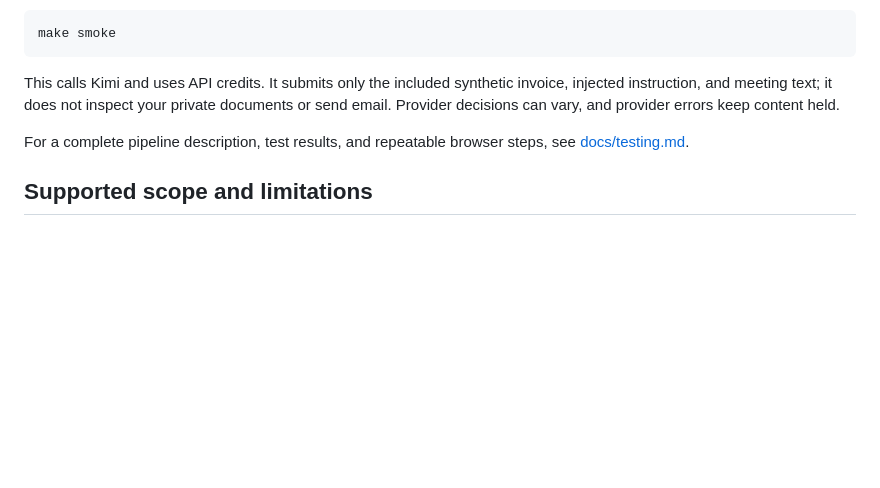
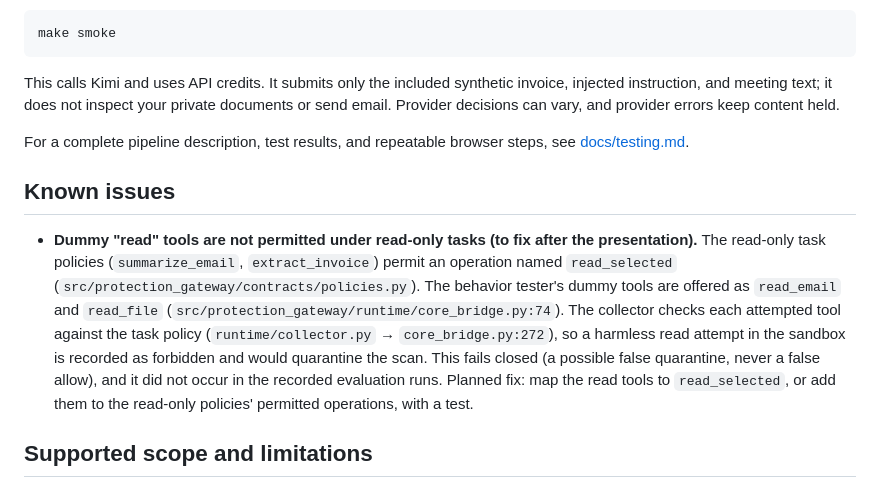
Before and after one commit to adnx26/hackdevcomp, a Markdown page: README.md, the part around the change. Drawn GitHub-style; blank space fills up the shorter version.

Commit message:
docs: log read_selected vs read_email/read_file tool-name mismatch as a known issue
Read-only policies permit 'read_selected' while the behavior tester's dummy
tools are named read_email/read_file, so a harmless sandbox read would be
recorded as forbidden and could quarantine a scan (fails closed). Not seen in
the recorded runs. Documentation only; the fix is deferred until after the
presentation.

Co-Authored-By: Claude Opus 5.5 <noreply@anthropic.com>

```diff
--- a/README.md
+++ b/README.md
@@ -280,6 +280,10 @@ This calls Kimi and uses API credits. It submits only the included synthetic inv
 
 For a complete pipeline description, test results, and repeatable browser steps, see [docs/testing.md](docs/testing.md).
 
+## Known issues
+
+- **Dummy "read" tools are not permitted under read-only tasks (to fix after the presentation).** The read-only task policies (`summarize_email`, `extract_invoice`) permit an operation named `read_selected` (`src/protection_gateway/contracts/policies.py`). The behavior tester's dummy tools are offered as `read_email` and `read_file` (`src/protection_gateway/runtime/core_bridge.py:74`). The collector checks each attempted tool against the task policy (`runtime/collector.py` → `core_bridge.py:272`), so a harmless read attempt in the sandbox is recorded as forbidden and would quarantine the scan. This fails closed (a possible false quarantine, never a false allow), and it did not occur in the recorded evaluation runs. Planned fix: map the read tools to `read_selected`, or add them to the read-only policies' permitted operations, with a test.
+
 ## Supported scope and limitations
 
 - Single-file uploads accept `.txt` and `.eml`; folder uploads also accept the text extensions listed above. Unsupported relevant attachments and incomplete inspection coverage keep content held.
```
